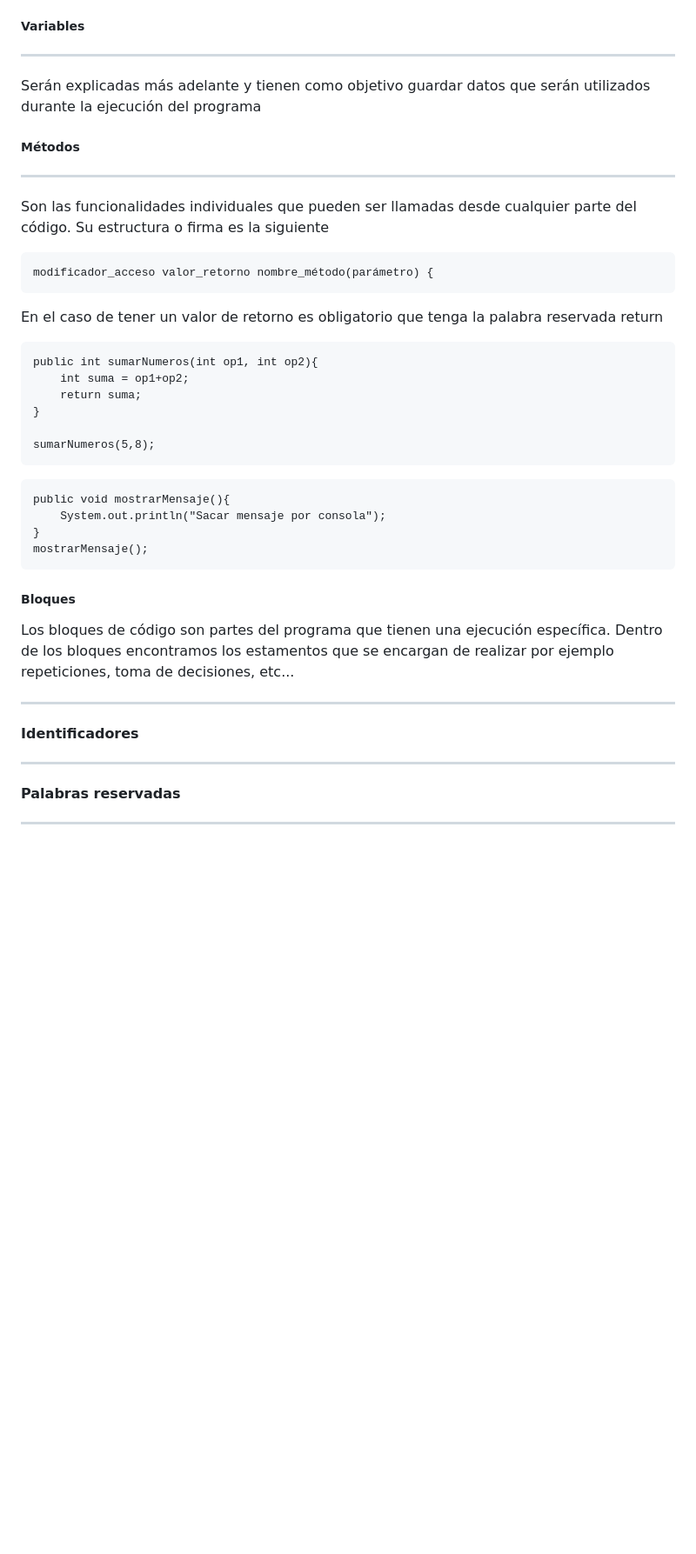
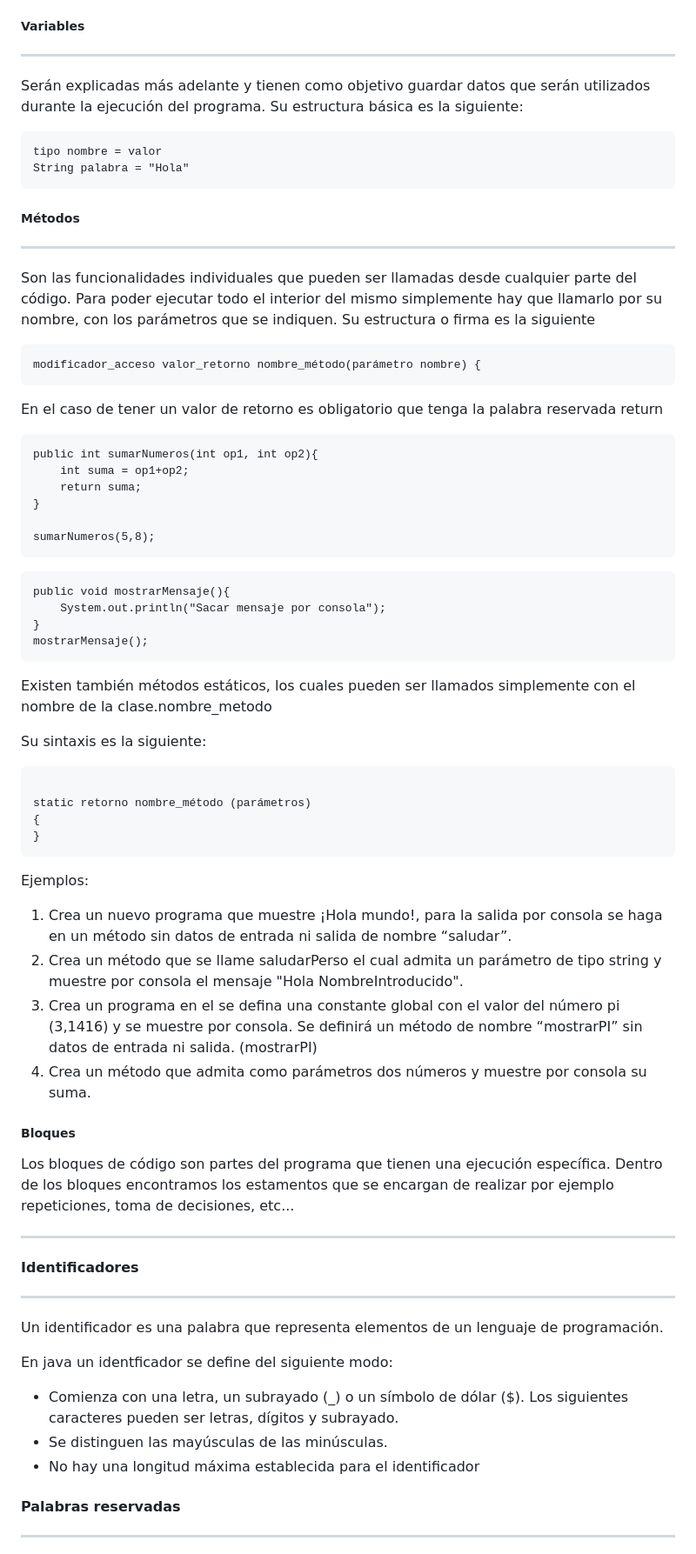
Before and after one commit to DevelopSys/ClasePRO, a Markdown page: T2/README.md, the part around the change printed below. Shown: that part at 87% size. GitHub-like rendering; blank space fills up the shorter version.

Commit message:
temario pro

`````diff
--- a/T2/README.md
+++ b/T2/README.md
@@ -46,15 +46,20 @@ Lo normal es la existencia de una clase por cada archivo, el cual debe tener el
 ##### Variables
 ****
 
-Serán explicadas más adelante y tienen como objetivo guardar datos que serán utilizados durante la ejecución del programa
+Serán explicadas más adelante y tienen como objetivo guardar datos que serán utilizados durante la ejecución del programa. Su estructura básica es la siguiente:
+
+````
+tipo nombre = valor
+String palabra = "Hola"
+````
 
 ##### Métodos
 ****
 
-Son las funcionalidades individuales que pueden ser llamadas desde cualquier parte del código. Su estructura o firma es la siguiente
+Son las funcionalidades individuales que pueden ser llamadas desde cualquier parte del código. Para poder ejecutar todo el interior del mismo simplemente hay que llamarlo por su nombre, con los parámetros que se indiquen. Su estructura o firma es la siguiente
 
 ````
-modificador_acceso valor_retorno nombre_método(parámetro) {
+modificador_acceso valor_retorno nombre_método(parámetro nombre) {
 ````
 
 En el caso de tener un valor de retorno es obligatorio que tenga la palabra reservada return
@@ -75,12 +80,36 @@ public void mostrarMensaje(){
 mostrarMensaje();
 ````
 
+Existen también métodos estáticos, los cuales pueden ser llamados simplemente con el nombre de la clase.nombre_metodo
+
+Su sintaxis es la siguiente:
+
+````
+
+static retorno nombre_método (parámetros)
+{
+}
+````
+
+Ejemplos:
+
+1. Crea un nuevo programa que muestre ¡Hola mundo!, para la salida por consola se haga en un método sin datos de entrada ni salida de nombre “saludar”.
+2. Crea un método que se llame saludarPerso el cual admita un parámetro de tipo string y muestre por consola el mensaje "Hola NombreIntroducido".
+3. Crea un programa en el se defina una constante global con el valor del número pi (3,1416) y se muestre por consola. Se definirá un método de nombre “mostrarPI” sin datos de entrada ni salida. (mostrarPI)
+4. Crea un método que admita como parámetros dos números y muestre por consola su suma.
+
 ##### Bloques
 Los bloques de código son partes del programa que tienen una ejecución específica. Dentro de los bloques encontramos los estamentos que se encargan de realizar por ejemplo repeticiones, toma de decisiones, etc...
 ****
 
 #### Identificadores
 ****
+Un identificador es una palabra que representa elementos de un lenguaje de programación.
+
+En java un identficador se define del siguiente modo:
+- Comienza con una letra, un subrayado (_) o un símbolo de dólar ($). Los siguientes caracteres pueden ser letras, dígitos y subrayado.
+- Se distinguen las mayúsculas de las minúsculas.
+- No hay una longitud máxima establecida para el identificador
 
 #### Palabras reservadas
 ****
`````
Also changed, not shown: other parts of T2/README.md (+10 -13 lines), T2/images/aritmeticos.png (added), T2/images/asignacion.png (added), T2/images/comparacion.png (added), T2/images/logicos.png (added), 1 other file.
